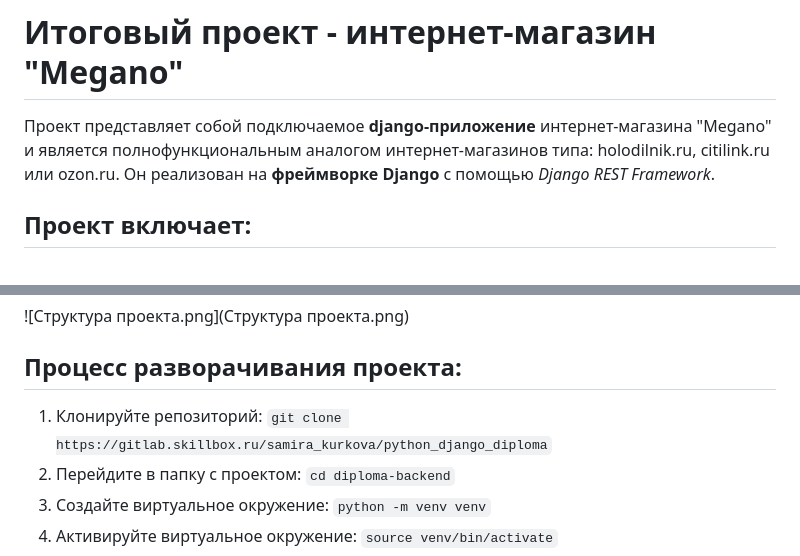
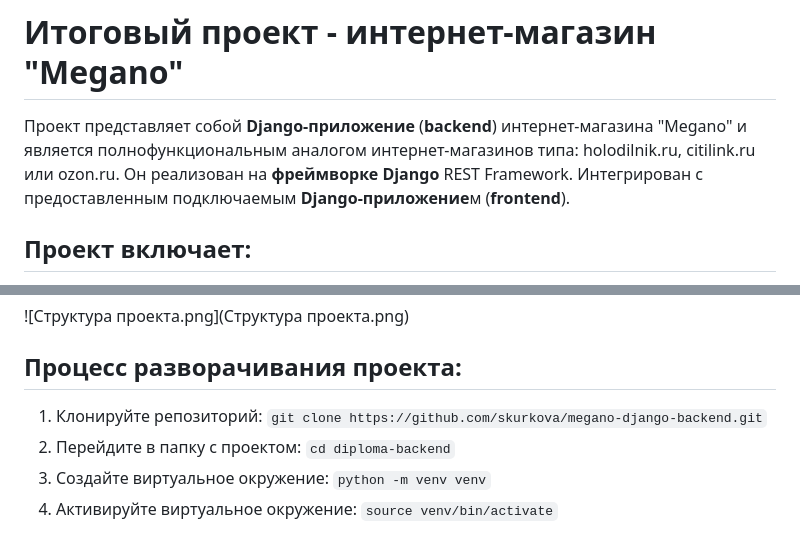
Before and after one commit to skurkova/megano-django-backend, a Markdown page: README.md, 2 parts joined by grey strips. GitHub-like rendering.

```diff
--- a/README.md
+++ b/README.md
@@ -1,7 +1,7 @@
 # Итоговый проект - интернет-магазин "Megano"
 
-Проект представляет собой подключаемое **django-приложение** интернет-магазина "Megano" и является полнофункциональным аналогом интернет-магазинов типа: holodilnik.ru, citilink.ru или ozon.ru.
-Он реализован на **фреймворке Django** с помощью _Django REST Framework_.
+Проект представляет собой **Django-приложение** (**backend**) интернет-магазина "Megano" и является полнофункциональным аналогом интернет-магазинов типа: holodilnik.ru, citilink.ru или ozon.ru.
+Он реализован на **фреймворке Django** REST Framework. Интегрирован с предоставленным подключаемым **Django-приложение**м (**frontend**).
 
 ## Проект включает:
 - создание REST API,
@@ -15,7 +15,7 @@
 ![Структура проекта.png](Структура проекта.png)
 
 ## Процесс разворачивания проекта:
-1. Клонируйте репозиторий: `git clone https://gitlab.skillbox.ru/samira_kurkova/python_django_diploma`
+1. Клонируйте репозиторий: `git clone https://github.com/skurkova/megano-django-backend.git`
 2. Перейдите в папку с проектом: `cd diploma-backend`
 3. Создайте виртуальное окружение: `python -m venv venv`
 4. Активируйте виртуальное окружение: `source venv/bin/activate`
```
